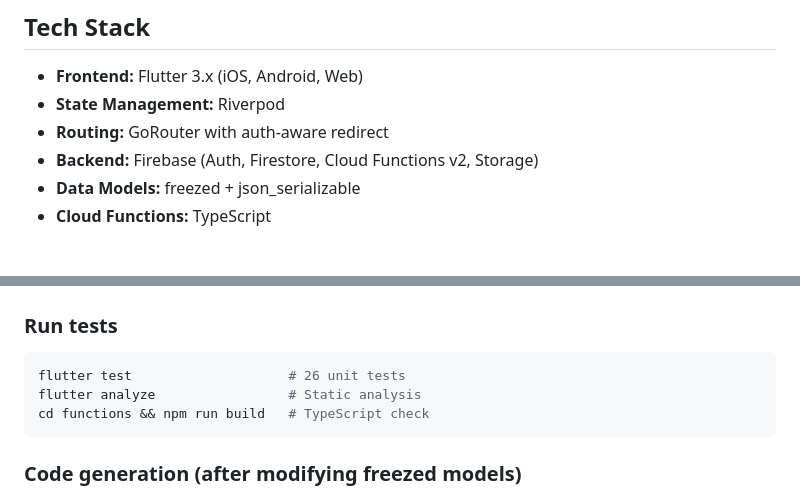
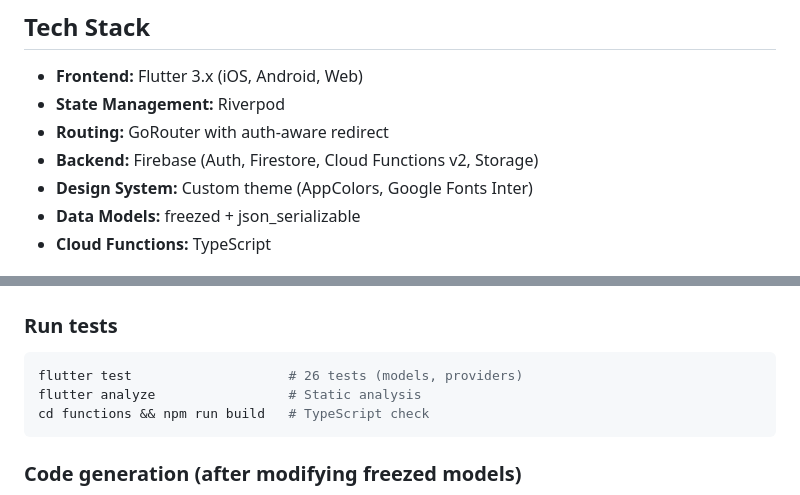
Before and after one commit to nyandrianinamamy/ma-coloc, a Markdown page: README.md, 2 parts joined by grey strips. Rendered like a GitHub page.

````diff
--- a/README.md
+++ b/README.md
@@ -8,6 +8,7 @@ Gamified household management app for apartment-sharing. Track chores, manage de
 - **State Management:** Riverpod
 - **Routing:** GoRouter with auth-aware redirect
 - **Backend:** Firebase (Auth, Firestore, Cloud Functions v2, Storage)
+- **Design System:** Custom theme (AppColors, Google Fonts Inter)
 - **Data Models:** freezed + json_serializable
 - **Cloud Functions:** TypeScript
 
@@ -101,7 +123,7 @@ flutter run -d chrome --release
 ### Run tests
 
 ```bash
-flutter test                    # 26 unit tests
+flutter test                    # 26 tests (models, providers)
 flutter analyze                 # Static analysis
 cd functions && npm run build   # TypeScript check
 ```
````
Also changed, not shown: other parts of README.md (+46 -6 lines).
